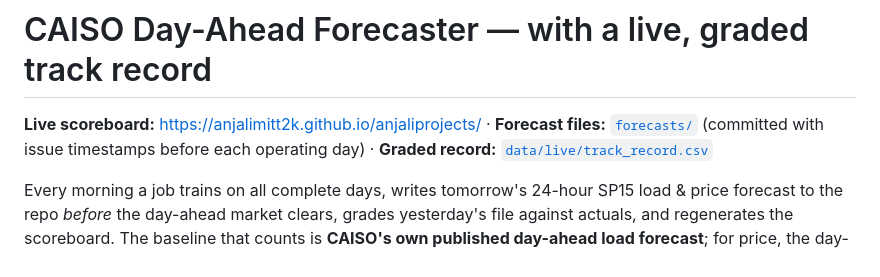
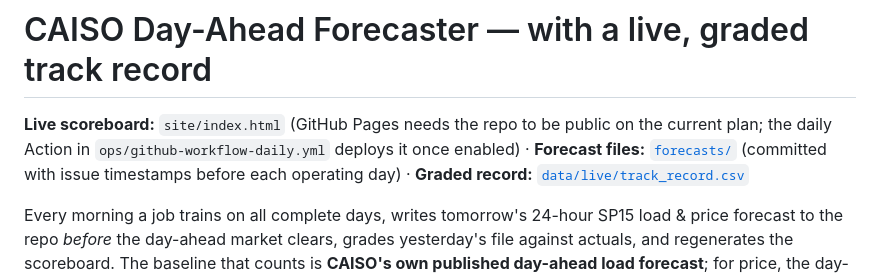
Before and after one commit to anjalimitt2k/anjaliprojects, a Markdown page: README.md, the part around the change. Rendered like a GitHub page.

Commit message:
README: scoreboard link note (Pages requires a public repo on this plan)
Co-Authored-By: Claude Fable 5.1 <noreply@anthropic.com>
Claude-Session: https://claude.ai/code/session_01SUrFJskHTQGXznB2vLB1pz

```diff
--- a/README.md
+++ b/README.md
@@ -1,6 +1,6 @@
 # CAISO Day-Ahead Forecaster — with a live, graded track record
 
-**Live scoreboard:** https://anjalimitt2k.github.io/anjaliprojects/ · **Forecast files:** [`forecasts/`](forecasts/) (committed with issue timestamps before each operating day) · **Graded record:** [`data/live/track_record.csv`](data/live/track_record.csv)
+**Live scoreboard:** `site/index.html` (GitHub Pages needs the repo to be public on the current plan; the daily Action in `ops/github-workflow-daily.yml` deploys it once enabled) · **Forecast files:** [`forecasts/`](forecasts/) (committed with issue timestamps before each operating day) · **Graded record:** [`data/live/track_record.csv`](data/live/track_record.csv)
 
 Every morning a job trains on all complete days, writes tomorrow's 24-hour SP15 load & price forecast to the repo *before* the
 day-ahead market clears, grades yesterday's file against actuals, and regenerates the scoreboard. The baseline that counts is
```
